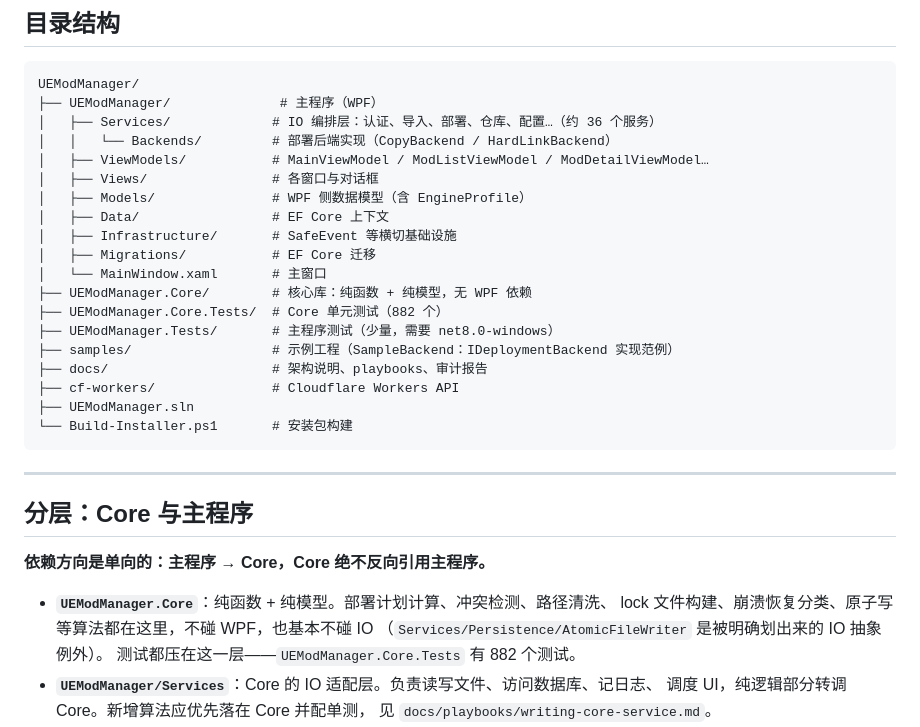
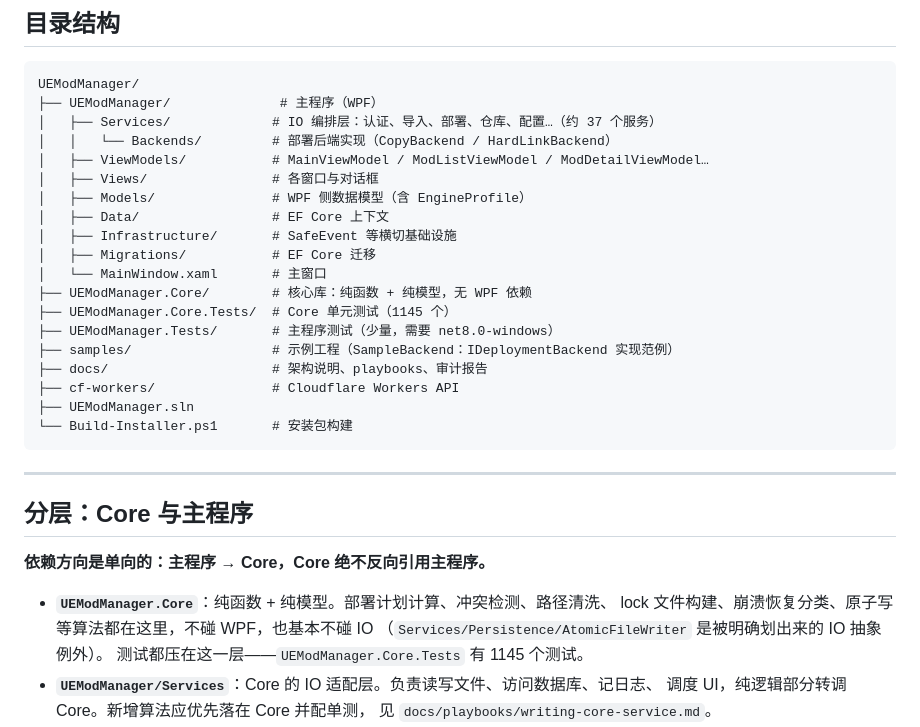
Before and after one commit to velist/UE-Game-ModManager, a Markdown page: CLAUDE.md, the part around one of its changes. Rendered like a GitHub page.

````diff
--- a/CLAUDE.md
+++ b/CLAUDE.md
@@ -33,7 +33,7 @@
 ```
 UEModManager/
 ├── UEModManager/              # 主程序（WPF）
-│   ├── Services/             # IO 编排层：认证、导入、部署、仓库、配置…（约 36 个服务）
+│   ├── Services/             # IO 编排层：认证、导入、部署、仓库、配置…（约 37 个服务）
 │   │   └── Backends/         # 部署后端实现（CopyBackend / HardLinkBackend）
 │   ├── ViewModels/           # MainViewModel / ModListViewModel / ModDetailViewModel…
 │   ├── Views/                # 各窗口与对话框
@@ -43,7 +43,7 @@ UEModManager/
 │   ├── Migrations/           # EF Core 迁移
 │   └── MainWindow.xaml       # 主窗口
 ├── UEModManager.Core/        # 核心库：纯函数 + 纯模型，无 WPF 依赖
-├── UEModManager.Core.Tests/  # Core 单元测试（882 个）
+├── UEModManager.Core.Tests/  # Core 单元测试（1145 个）
 ├── UEModManager.Tests/       # 主程序测试（少量，需要 net8.0-windows）
 ├── samples/                  # 示例工程（SampleBackend：IDeploymentBackend 实现范例）
 ├── docs/                     # 架构说明、playbooks、审计报告
@@ -61,7 +61,7 @@ UEModManager/
 - **`UEModManager.Core`**：纯函数 + 纯模型。部署计划计算、冲突检测、路径清洗、
   lock 文件构建、崩溃恢复分类、原子写等算法都在这里，不碰 WPF，也基本不碰 IO
   （`Services/Persistence/AtomicFileWriter` 是被明确划出来的 IO 抽象例外）。
-  测试都压在这一层——`UEModManager.Core.Tests` 有 882 个测试。
+  测试都压在这一层——`UEModManager.Core.Tests` 有 1145 个测试。
 - **`UEModManager/Services`**：Core 的 IO 适配层。负责读写文件、访问数据库、记日志、
   调度 UI，纯逻辑部分转调 Core。新增算法应优先落在 Core 并配单测，
   见 `docs/playbooks/writing-core-service.md`。
````
Also changed, not shown: other parts of CLAUDE.md (+33 -1 lines), README.md (+18 -0 lines).
